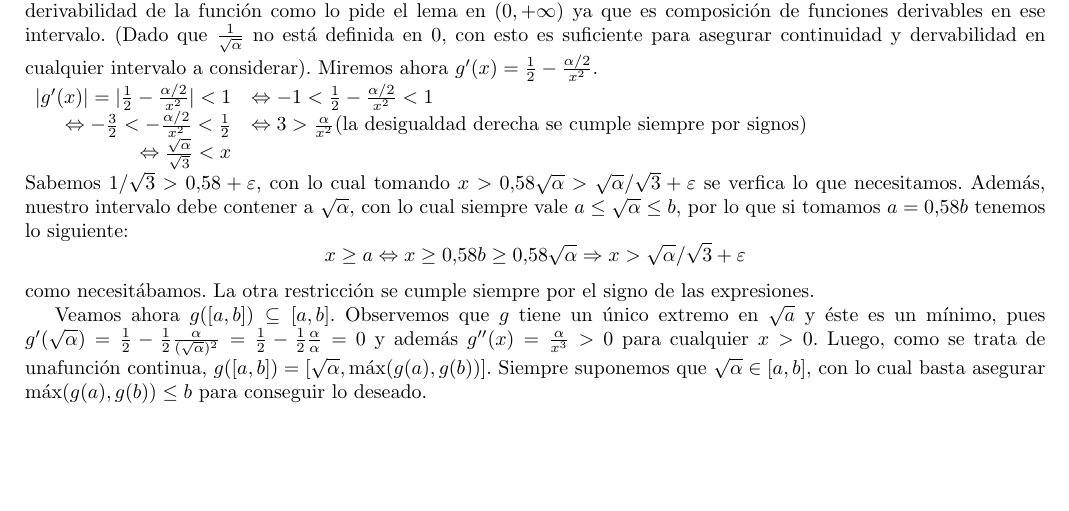
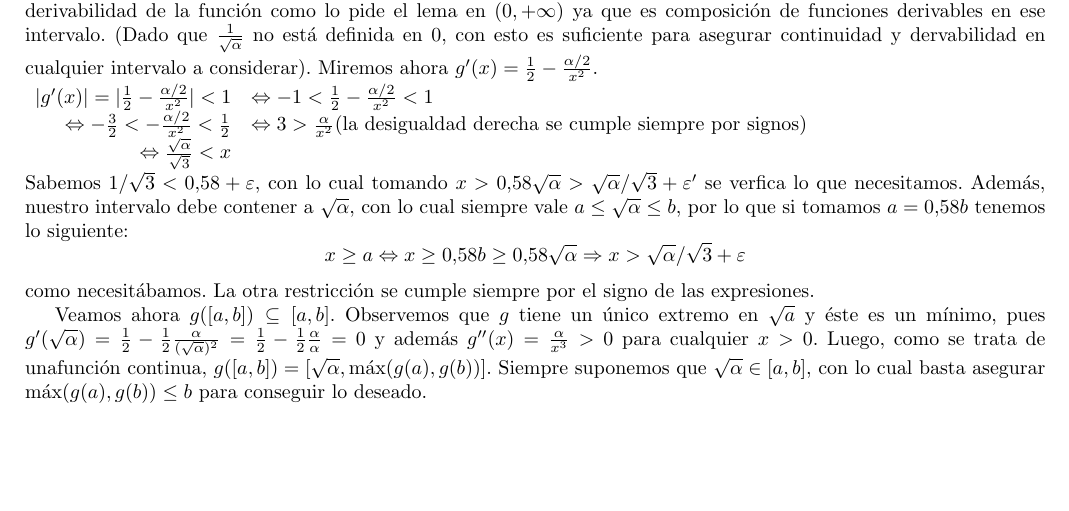
Before and after one commit to churrocode/metodos, a LaTeX document (TP1/Informe/InformeTP1.tex, which reads TP1/Informe/desarrollo.tex): part of page 3 of 3, cut so that both start at the same text. Compiled offline with pdfLaTeX.

Commit message:
algo chiquito en el informe

```diff
--- a/TP1/Informe/desarrollo.tex
+++ b/TP1/Informe/desarrollo.tex
@@ -29,7 +29,7 @@ $\begin{array}{rl}
 		3 >  \frac{\alpha}{x^2}  \text{(la desigualdad derecha se cumple siempre por signos)} \nonumber \\
 	\Leftrightarrow  \frac{\sqrt{\alpha}}{\sqrt{3}} < x \nonumber
 \end{array}$\\
-Sabemos $1/\sqrt{3} > 0.58 + \eps$, con lo cual tomando $x > 0.58\sqrt{\alpha} > \sqrt{\alpha}/\sqrt{3} + \eps$ se verfica lo que necesitamos. Además, nuestro intervalo debe contener a $\sqrt{\alpha}$, con lo cual siempre vale $a \leq \sqrt{\alpha} \leq b$, por lo que si tomamos $a = 0.58b$ tenemos lo siguiente:
+Sabemos $1/\sqrt{3} < 0.58 + \eps$, con lo cual tomando $x > 0.58\sqrt{\alpha} > \sqrt{\alpha}/\sqrt{3} + \eps'$ se verfica lo que necesitamos. Además, nuestro intervalo debe contener a $\sqrt{\alpha}$, con lo cual siempre vale $a \leq \sqrt{\alpha} \leq b$, por lo que si tomamos $a = 0.58b$ tenemos lo siguiente:
 $$x \geq a \Leftrightarrow x \geq 0.58b \geq 0.58\sqrt{\alpha} \Rightarrow x > \sqrt{\alpha}/\sqrt{3} + \eps$$
 como necesitábamos. La otra restricción se cumple siempre por el signo de las expresiones.
 
```
